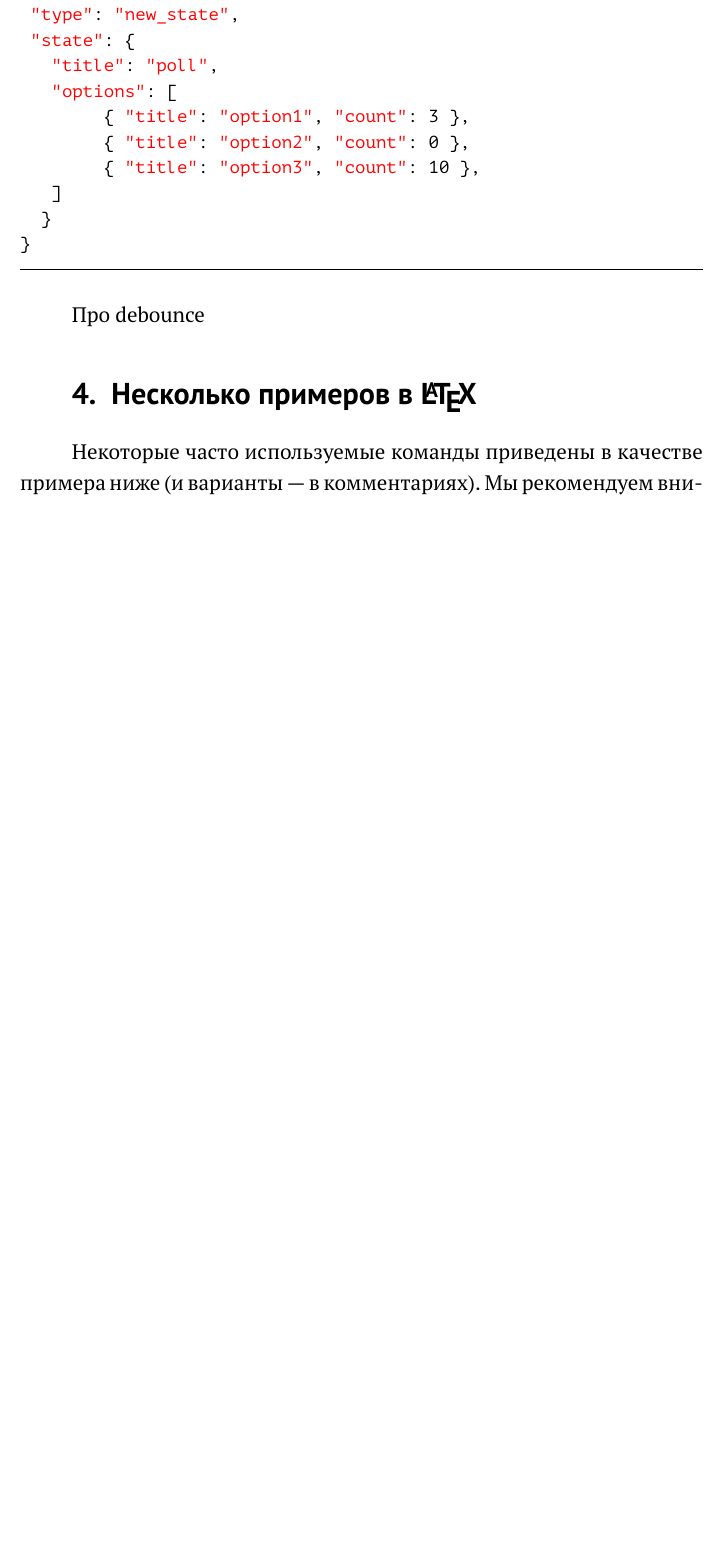
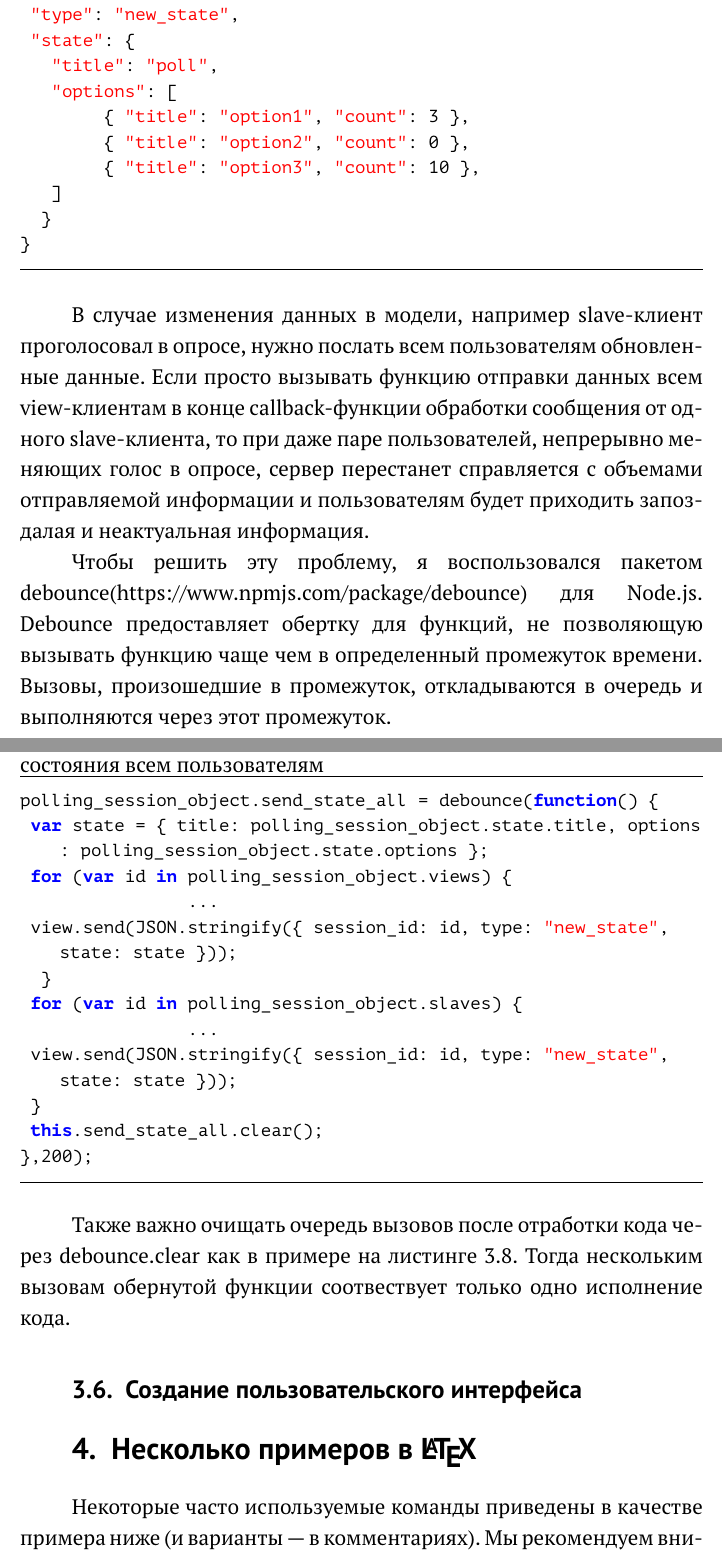
Before and after one commit to Jeday/GraduationPaper, a LaTeX document (main.tex): part of page 18 of 23 before the commit and two parts of pages 18 and 19 of 24 after it, the two joined at a grey line, cut so that both start at the same text, the shorter picture padded with empty space. Compiled offline with pdfLaTeX.

Commit message:
added debouce

```diff
--- a/main.tex
+++ b/main.tex
@@ -329,7 +329,33 @@ router.ws('/ws/:shortlink',function(ws,req){
  	\label{list:message-ws}
  \end{ListingEnv}
 
-Про debounce
+В случае изменения данных в модели, например slave-клиент проголосовал в опросе, нужно послать всем пользователям обновленные данные. Если просто вызывать функцию отправки данных всем view-клиентам в конце callback-функции обработки сообщения от одного slave-клиента, то при даже паре пользователей, непрерывно меняющих голос в опросе, сервер перестанет справляется с объемами отправляемой информации и пользователям будет приходить запоздалая и неактуальная информация.
+
+Чтобы решить эту проблему, я воспользовался пакетом debounce(https://www.npmjs.com/package/debounce) для Node.js. Debounce предоставляет обертку для функций, не позволяющую вызывать функцию чаще чем в определенный промежуток времени. Вызовы, произошедшие в промежуток, откладываются в очередь и выполняются через этот промежуток.
+ \begin{ListingEnv}[H]
+	\begin{lstlisting}[language=JavaScript]
+polling_session_object.send_state_all = debounce(function() {
+ var state = { title: polling_session_object.state.title, options: polling_session_object.state.options };
+ for (var id in polling_session_object.views) {
+		...
+ view.send(JSON.stringify({ session_id: id, type: "new_state", state: state }));
+  }
+ for (var id in polling_session_object.slaves) {
+		...
+ view.send(JSON.stringify({ session_id: id, type: "new_state", state: state }));
+ }
+ this.send_state_all.clear();
+},200);
+\end{lstlisting}
+\caption{Использование debounce для контроля отправки нового состояния всем пользователям}
+\label{list:debounce-exmpl}
+\end{ListingEnv}
+
+Также важно очищать очередь вызовов после отработки кода через debounce.clear как в примере на листинге~\ref{list:debounce-exmpl}. Тогда нескольким вызовам обернутой функции соотвествует только одно исполнение кода.
+
+\subsection{Создание пользовательского интерфейса}
+
+
 % Если typeOfWork в SETUP.tex задан как 2 или 3, то начинать
 % надо не с section (раздел), а с главы (chapter)
 \section{Несколько примеров в~\LaTeX{}}
```
Also changed, not shown: main.pdf.
